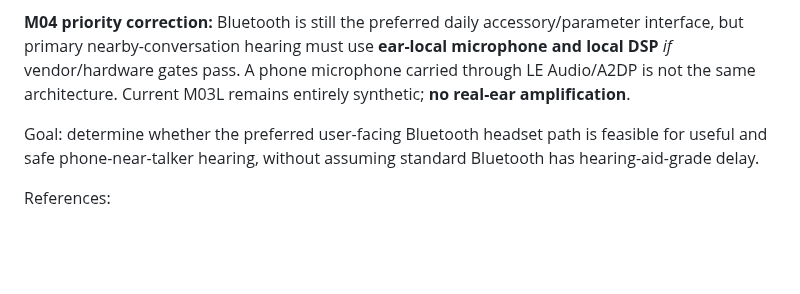
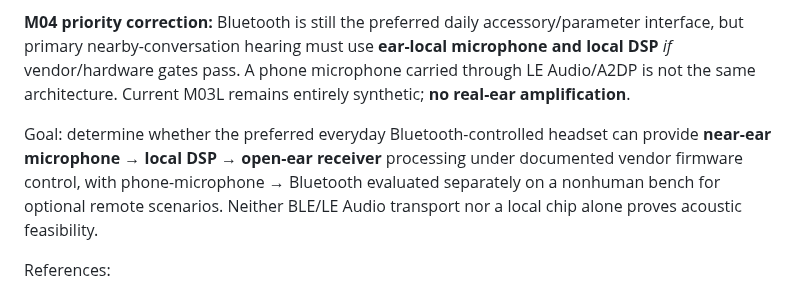
Before and after one commit to edisontw/hearlens, a Markdown page: docs/ROADMAP.md, the part around the change. Drawn GitHub-style; blank space fills up the shorter version.

Commit message:
docs(m04a): remove obsolete phone-mic-primary implication

```diff
--- a/docs/ROADMAP.md
+++ b/docs/ROADMAP.md
@@ -97,7 +97,7 @@ No live-ear safety claim.
 **M04 priority correction:** Bluetooth is still the preferred daily accessory/parameter interface, but primary nearby-conversation hearing must use **ear-local microphone and local DSP** *if* vendor/hardware gates pass. A phone microphone carried through LE Audio/A2DP is not the same architecture. Current M03L remains entirely synthetic; **no real-ear amplification**.
 
 
-Goal: determine whether the preferred user-facing Bluetooth headset path is feasible for useful and safe phone-near-talker hearing, without assuming standard Bluetooth has hearing-aid-grade delay.
+Goal: determine whether the preferred everyday Bluetooth-controlled headset can provide **near-ear microphone → local DSP → open-ear receiver** processing under documented vendor firmware control, with phone-microphone → Bluetooth evaluated separately on a nonhuman bench for optional remote scenarios. Neither BLE/LE Audio transport nor a local chip alone proves acoustic feasibility.
 
 References:
 
```
